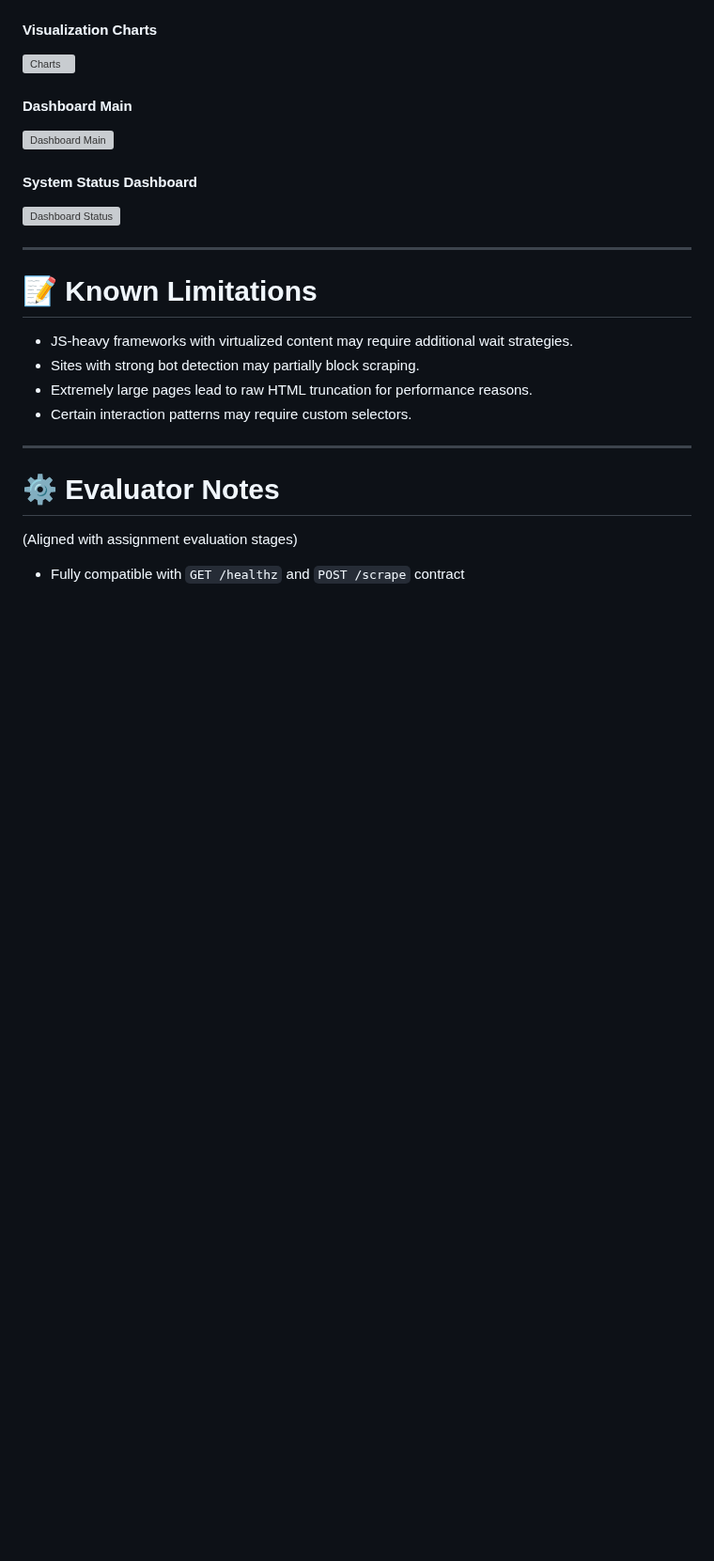
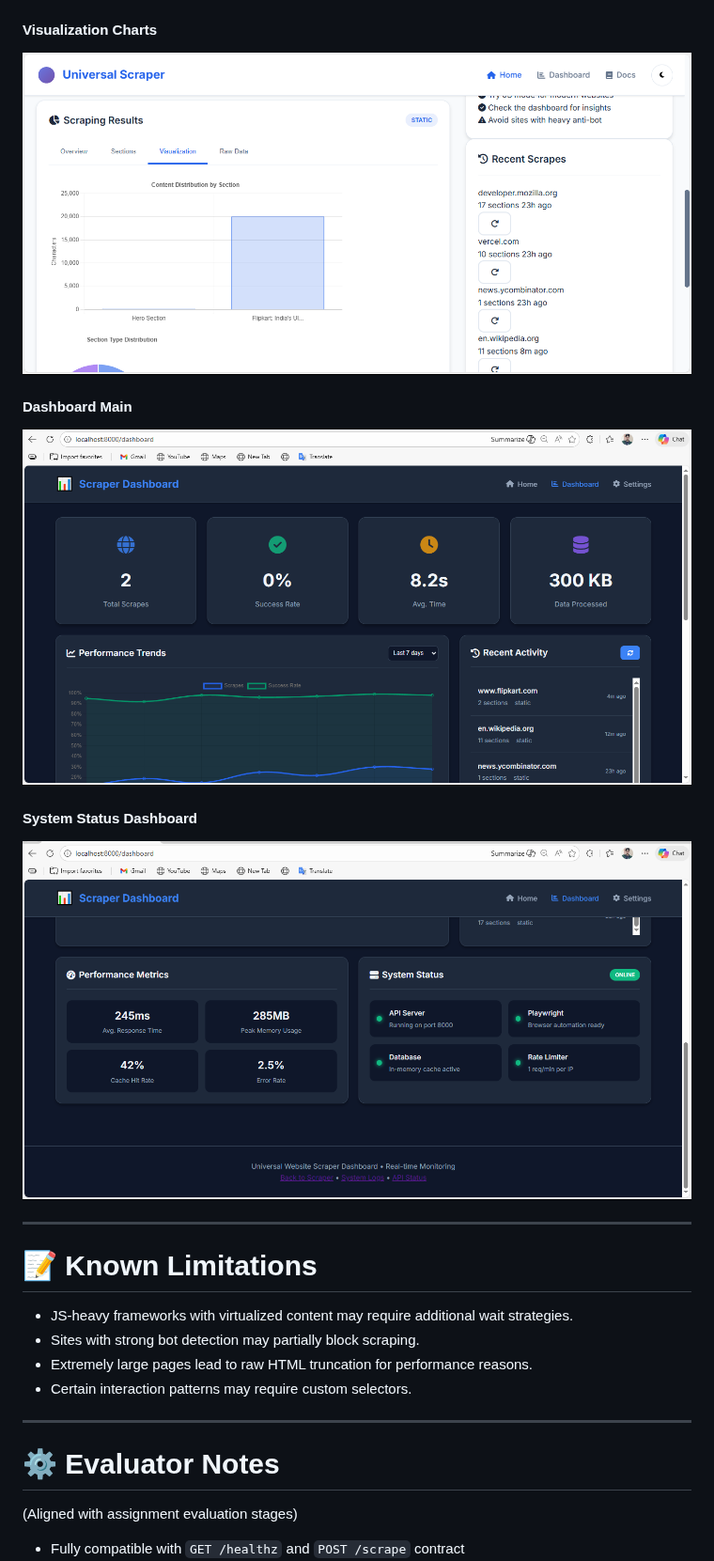
Before and after one commit to Vikasgithubpro/Lyftr.Ai-Assignment, a Markdown page: README.md, the part around one of its changes. Shown at 94% size. GitHub-like rendering; blank space fills up the shorter version; grey boxes are pictures that could not be loaded.

```diff
--- a/README.md
+++ b/README.md
@@ -186,12 +186,12 @@ Used to test multi-page traversal and scroll depth tracking.
 
 #### Visualization Charts
-![Charts](./screenshots/visualization-charts.png.png)
+![Charts](./Screenshots/visualization-charts.png.png)
 
 #### Dashboard Main
-![Dashboard Main](./screenshots/dashboard-main.png.png)
+![Dashboard Main](./Screenshots/dashboard-main.png.png)
 
 #### System Status Dashboard
-![Dashboard Status](./screenshots/dashboard-system-status.png.png)
+![Dashboard Status](./Screenshots/dashboard-system-status.png.png)
 
 ---
 
```
Also changed, not shown: other parts of README.md (+4 -4 lines).
